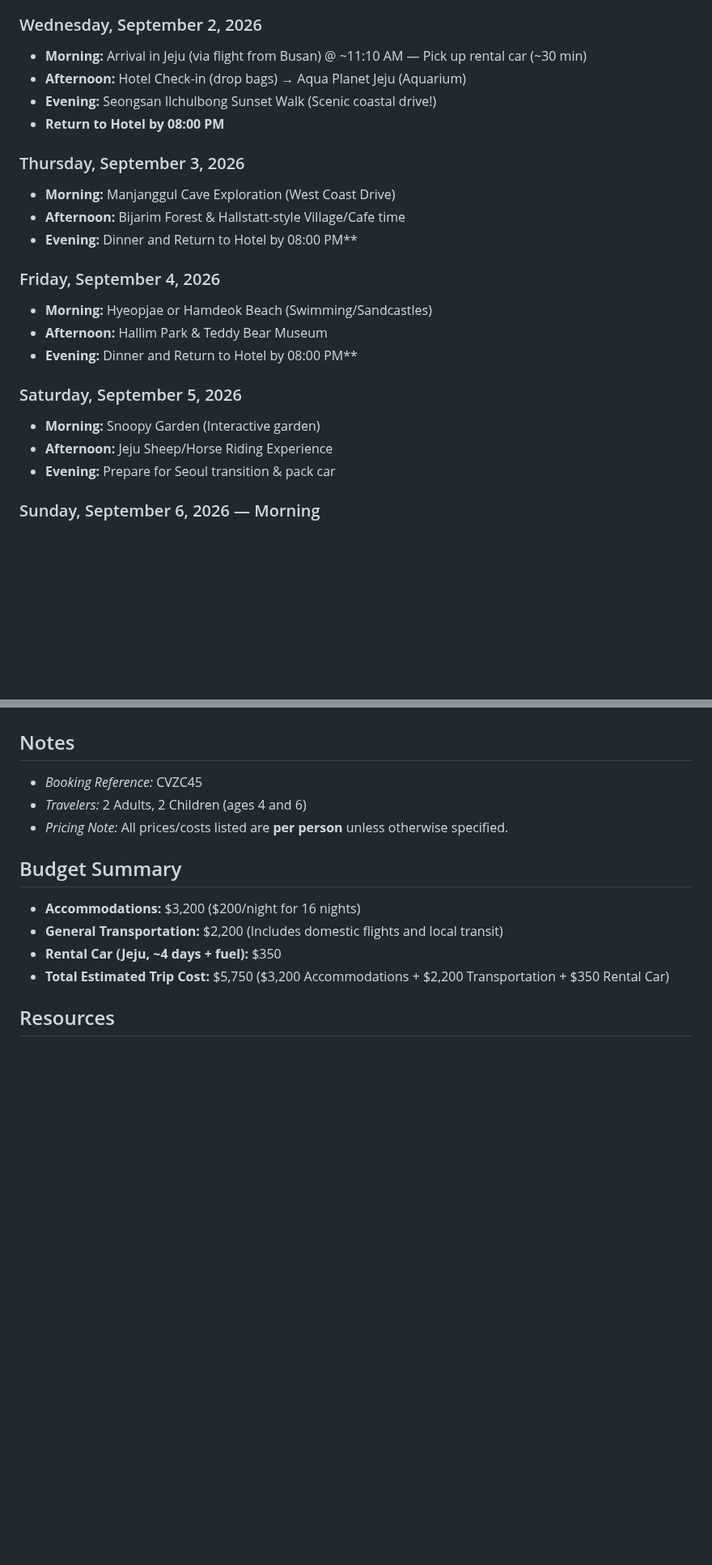
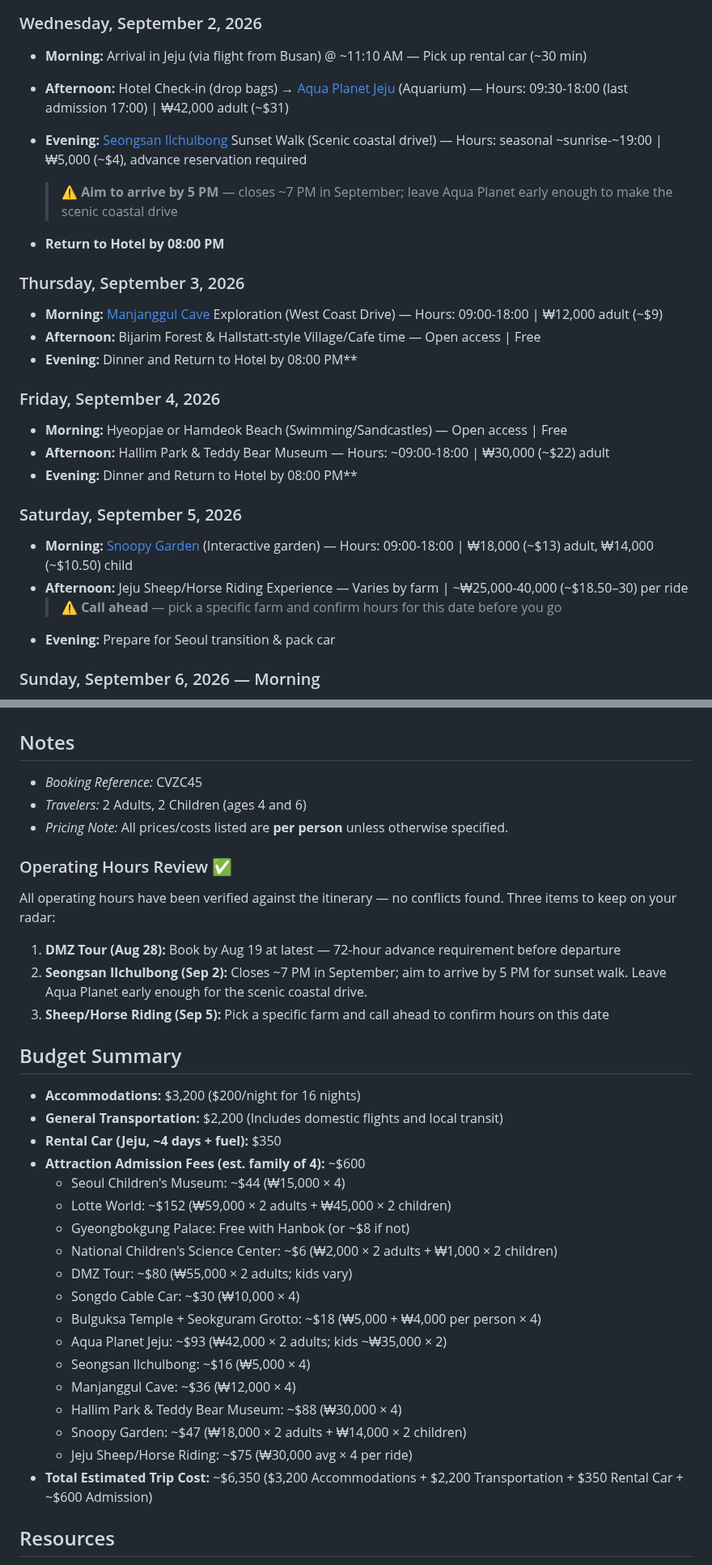
Before and after one commit to ah3548/family-trip-plan, a Markdown page: trip_plan.md, 2 parts joined by grey strips. Shown at 81% size. Drawn GitHub-style; folded sections open; blank space fills up the shorter version.

```diff
--- a/trip_plan.md
+++ b/trip_plan.md
@@ -108,23 +109,26 @@
 
 ### Wednesday, September 2, 2026
 - **Morning:** Arrival in Jeju (via flight from Busan) @ ~11:10 AM — Pick up rental car (~30 min)
-- **Afternoon:** Hotel Check-in (drop bags) → Aqua Planet Jeju (Aquarium)
-- **Evening:** Seongsan Ilchulbong Sunset Walk (Scenic coastal drive!)
+- **Afternoon:** Hotel Check-in (drop bags) → [Aqua Planet Jeju](https://english.visitkorea.or.kr/svc/whereToGo/locIntrdn/rgnContentsView.do?vcontsId=70407) (Aquarium) — Hours: 09:30-18:00 (last admission 17:00) | ₩42,000 adult (~$31)
+- **Evening:** [Seongsan Ilchulbong](https://en.wikipedia.org/wiki/Seongsan_Ilchulbong) Sunset Walk (Scenic coastal drive!) — Hours: seasonal ~sunrise-~19:00 | ₩5,000 (~$4), advance reservation required
+  > ⚠️ **Aim to arrive by 5 PM** — closes ~7 PM in September; leave Aqua Planet early enough to make the scenic coastal drive
+
 - **Return to Hotel by 08:00 PM**
 
 ### Thursday, September 3, 2026
-- **Morning:** Manjanggul Cave Exploration (West Coast Drive)
-- **Afternoon:** Bijarim Forest & Hallstatt-style Village/Cafe time
+- **Morning:** [Manjanggul Cave](https://en.wikipedia.org/wiki/Manjanggul) Exploration (West Coast Drive) — Hours: 09:00-18:00 | ₩12,000 adult (~$9)
+- **Afternoon:** Bijarim Forest & Hallstatt-style Village/Cafe time — Open access | Free
 - **Evening:** Dinner and Return to Hotel by 08:00 PM**
 
 ### Friday, September 4, 2026
-- **Morning:** Hyeopjae or Hamdeok Beach (Swimming/Sandcastles)
-- **Afternoon:** Hallim Park & Teddy Bear Museum
+- **Morning:** Hyeopjae or Hamdeok Beach (Swimming/Sandcastles) — Open access | Free
+- **Afternoon:** Hallim Park & Teddy Bear Museum — Hours: ~09:00-18:00 | ₩30,000 (~$22) adult
 - **Evening:** Dinner and Return to Hotel by 08:00 PM**
 
 ### Saturday, September 5, 2026
-- **Morning:** Snoopy Garden (Interactive garden)
-- **Afternoon:** Jeju Sheep/Horse Riding Experience
+- **Morning:** [Snoopy Garden](https://thesoulofseoul.net/snoopy-garden-jeju-with-kids/) (Interactive garden) — Hours: 09:00-18:00 | ₩18,000 (~$13) adult, ₩14,000 (~$10.50) child
+- **Afternoon:** Jeju Sheep/Horse Riding Experience — Varies by farm | ~₩25,000-40,000 (~$18.50–30) per ride
+  > ⚠️ **Call ahead** — pick a specific farm and confirm hours for this date before you go
 - **Evening:** Prepare for Seoul transition & pack car
 
 ### Sunday, September 6, 2026 — Morning
@@ -198,11 +202,31 @@
 - *Travelers:* 2 Adults, 2 Children (ages 4 and 6)
 - *Pricing Note:* All prices/costs listed are **per person** unless otherwise specified.
 
+### Operating Hours Review ✅
+All operating hours have been verified against the itinerary — no conflicts found. Three items to keep on your radar:
+1. **DMZ Tour (Aug 28):** Book by Aug 19 at latest — 72-hour advance requirement before departure
+2. **Seongsan Ilchulbong (Sep 2):** Closes ~7 PM in September; aim to arrive by 5 PM for sunset walk. Leave Aqua Planet early enough for the scenic coastal drive.
+3. **Sheep/Horse Riding (Sep 5):** Pick a specific farm and call ahead to confirm hours on this date
+
 ## Budget Summary
 - **Accommodations:** $3,200 ($200/night for 16 nights)
 - **General Transportation:** $2,200 (Includes domestic flights and local transit)
 - **Rental Car (Jeju, ~4 days + fuel):** $350
-- **Total Estimated Trip Cost:** $5,750 ($3,200 Accommodations + $2,200 Transportation + $350 Rental Car)
+- **Attraction Admission Fees (est. family of 4):** ~$600
+  - Seoul Children's Museum: ~$44 (₩15,000 × 4)
+  - Lotte World: ~$152 (₩59,000 × 2 adults + ₩45,000 × 2 children)
+  - Gyeongbokgung Palace: Free with Hanbok (or ~$8 if not)
+  - National Children's Science Center: ~$6 (₩2,000 × 2 adults + ₩1,000 × 2 children)
+  - DMZ Tour: ~$80 (₩55,000 × 2 adults; kids vary)
+  - Songdo Cable Car: ~$30 (₩10,000 × 4)
+  - Bulguksa Temple + Seokguram Grotto: ~$18 (₩5,000 + ₩4,000 per person × 4)
+  - Aqua Planet Jeju: ~$93 (₩42,000 × 2 adults; kids ~₩35,000 × 2)
+  - Seongsan Ilchulbong: ~$16 (₩5,000 × 4)
+  - Manjanggul Cave: ~$36 (₩12,000 × 4)
+  - Hallim Park & Teddy Bear Museum: ~$88 (₩30,000 × 4)
+  - Snoopy Garden: ~$47 (₩18,000 × 2 adults + ₩14,000 × 2 children)
+  - Jeju Sheep/Horse Riding: ~$75 (₩30,000 avg × 4 per ride)
+- **Total Estimated Trip Cost:** ~$6,350 ($3,200 Accommodations + $2,200 Transportation + $350 Rental Car + ~$600 Admission)
 
 ## Resources
 - [Busan Plan (ScoutExplore)](https://scoutexplore.com/t/z7j4EyXtb1uEfUDQBWbT/edit?t=6314948e-ad5b-4483-9ee5-cfc8edd9bc35)
```
Also changed, not shown: other parts of trip_plan.md (+20 -19 lines).
